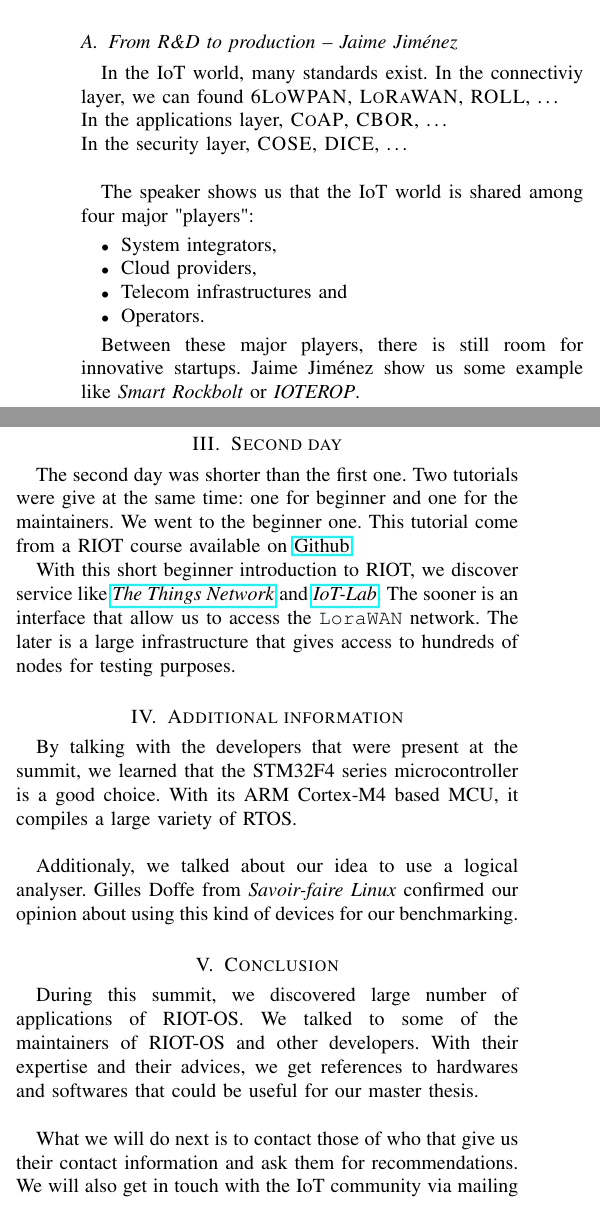
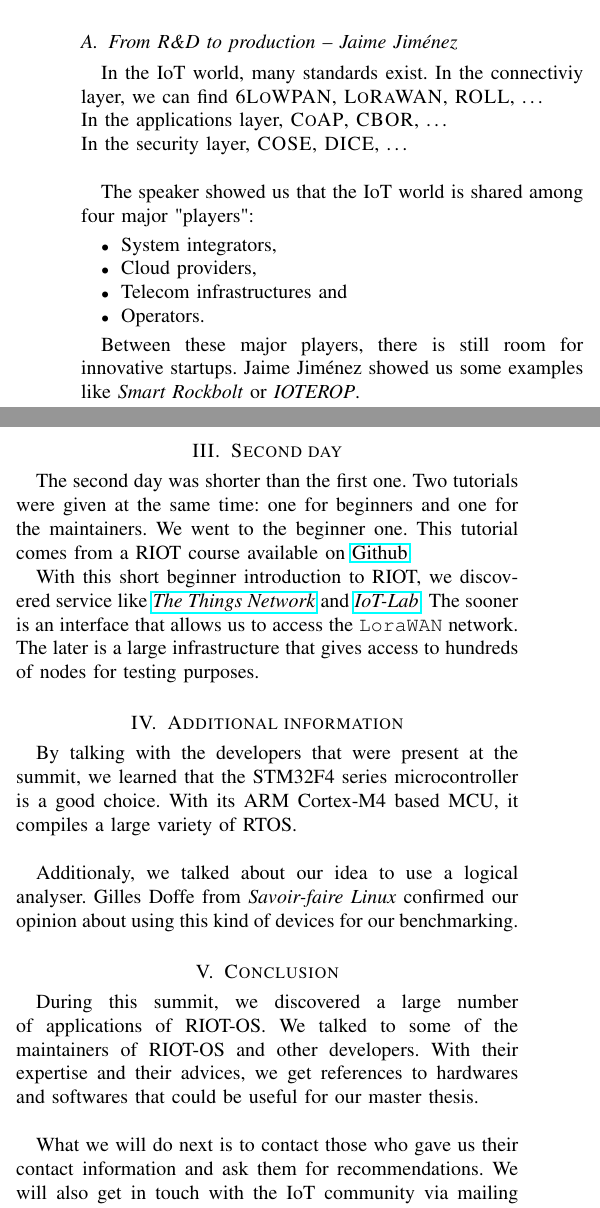
Before and after one commit to Derwaan/bench-os, a LaTeX paper (doc/reports/riot-summit-2018/main.tex): two parts of the columns of pages 1 and 2 of 2, joined at a grey line, cut so that both start at the same text. Compiled offline with pdfLaTeX; a missing font is replaced by an installed copy or a similar font; a LaTeX package or settings file that is missing is left out.

Commit message:
Proof reading of the report

```diff
--- a/doc/reports/riot-summit-2018/main.tex
+++ b/doc/reports/riot-summit-2018/main.tex
@@ -48,11 +48,11 @@ For each of the keynotes, we describe what we learned and what will be useful fo
 Notice that we do not mention all keynotes as some of them are irrelevant for our master thesis.
 
 \subsection{From R\&D to production -- Jaime Jiménez}
-In the IoT world, many standards exist. In the connectiviy layer, we can found \textsc{6LoWPAN}, \textsc{LoRaWAN}, \textsc{ROLL}, \dots \\
+In the IoT world, many standards exist. In the connectiviy layer, we can find \textsc{6LoWPAN}, \textsc{LoRaWAN}, \textsc{ROLL}, \dots \\
 In the applications layer, \textsc{CoAP}, \textsc{CBOR}, \dots \\
 In the security layer, \textsc{COSE}, \textsc{DICE}, \dots \\
 
-The speaker shows us that the IoT world is shared among four major "players":
+The speaker showed us that the IoT world is shared among four major "players":
 \begin{itemize}
     \item System integrators,
     \item Cloud providers,
@@ -60,5 +60,5 @@ The speaker shows us that the IoT world is shared among four major "players":
     \item Operators.
 \end{itemize}
 
-Between these major players, there is still room for innovative startups. Jaime Jiménez show us some example like \textit{Smart Rockbolt} or \textit{IOTEROP}. \\
+Between these major players, there is still room for innovative startups. Jaime Jiménez showed us some examples like \textit{Smart Rockbolt} or \textit{IOTEROP}. \\
 
@@ -96,10 +96,10 @@ In the IoT world, \textit{Nano-PB} implement this protocol.
 
-What we learn from this talk is that JSON, XML or other high-level format can be costly for RTOS. \\
+What we've learned from this talk is that JSON, XML or other high-level formast can be costly for RTOS. \\
 
 Slides are available \href{http://summit.riot-os.org/2018/wp-content/uploads/sites/10/2018/09/1_2-Kita-Morgan-Protobuf.pdf}{here}.
 
 \subsection{Resource discovery, Object Security and other news from CoAP -- Christian Amsüss}
-This talk gives an introduction to the CoAP protocol and its recent and ongoing developments mainly in term of security and network topology.\\
+This talk gave an introduction to the CoAP protocol and its recent and ongoing developments mainly in term of security and network topology.\\
 
 The first part of the talk was about the CoRE Resource Directory, a centralized directory where servers (i.e. devices) can register their resources.
 Clients can then request a particular resource with a single request to the RD (i.e. Resource Directory).
@@ -162,12 +162,12 @@ Slides are available \href{http://summit.riot-os.org/2018/wp-content/uploads/sit
 
 \section{Second day}
 The second day was shorter than the first one.
-Two tutorials were give at the same time: one for beginner and one for the maintainers.
+Two tutorials were given at the same time: one for beginners and one for the maintainers.
 We went to the beginner one.
-This tutorial come from a RIOT course available on \href{https://github.com/aabadie/riot-course}{Github}.
+This tutorial comes from a RIOT course available on \href{https://github.com/aabadie/riot-course}{Github}.
 
-With this short beginner introduction to RIOT, we discover service like \textit{\href{https://www.thethingsnetwork.org/}{The Things Network}} and \textit{\href{https://www.iot-lab.info/}{IoT-Lab}}.
-The sooner is an interface that allow us to access the \texttt{LoraWAN} network.
+With this short beginner introduction to RIOT, we discovered service like \textit{\href{https://www.thethingsnetwork.org/}{The Things Network}} and \textit{\href{https://www.iot-lab.info/}{IoT-Lab}}.
+The sooner is an interface that allows us to access the \texttt{LoraWAN} network.
 The later is a large infrastructure that gives access to hundreds of nodes for testing purposes.
 
 % Tutorials on IoT Lab + The Things Network
@@ -188,9 +188,9 @@ Gilles Doffe from \textit{Savoir-faire Linux} confirmed our opinion about using
 
 %% CONCLUSION
 \section{Conclusion}
-During this summit, we discovered large number of applications of RIOT-OS.
+During this summit, we discovered a large number of applications of RIOT-OS.
 We talked to some of the maintainers of RIOT-OS and other developers.
 With their expertise and their advices, we get references to hardwares and softwares that could be useful for our master thesis. \\
 
-What we will do next is to contact those of who that give us their contact information and ask them for recommendations. We will also get in touch with the IoT community via mailing list.
+What we will do next is to contact those who gave us their contact information and ask them for recommendations. We will also get in touch with the IoT community via mailing list.
 \end{document}
```
Also changed, not shown: doc/reports/riot-summit-2018/main.tex (20 more changed lines).
